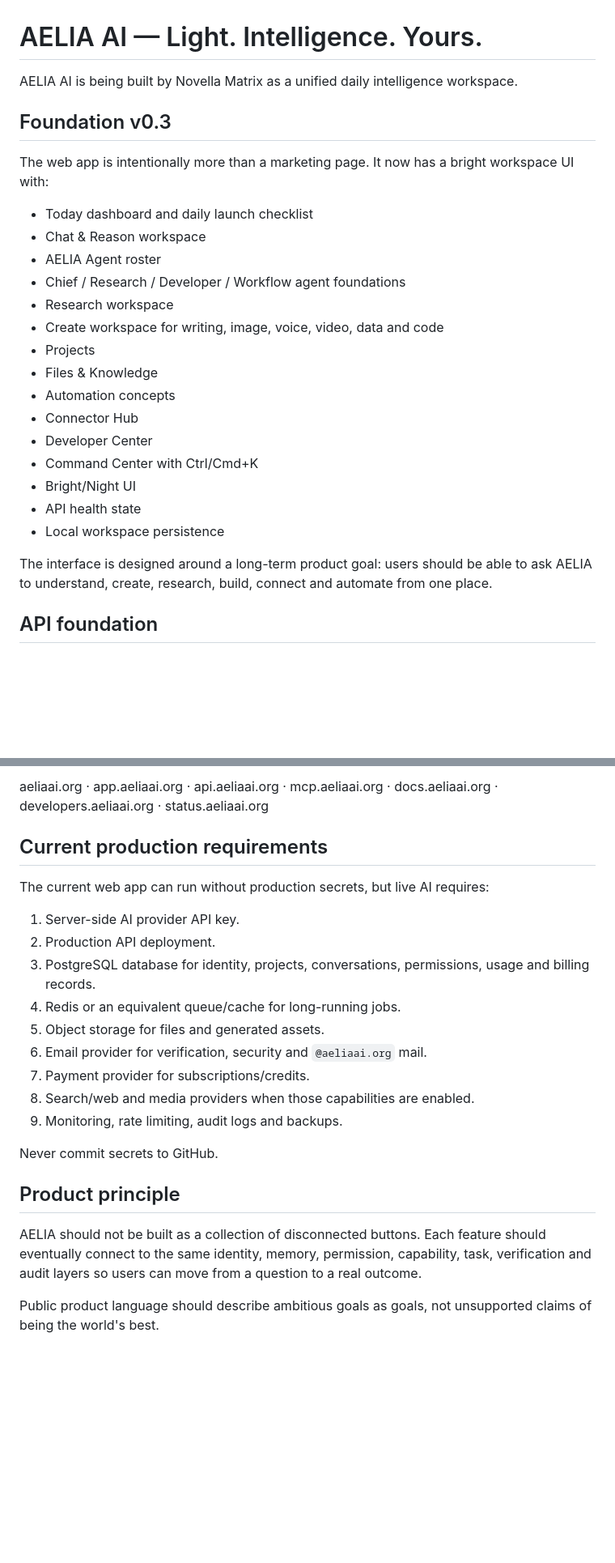
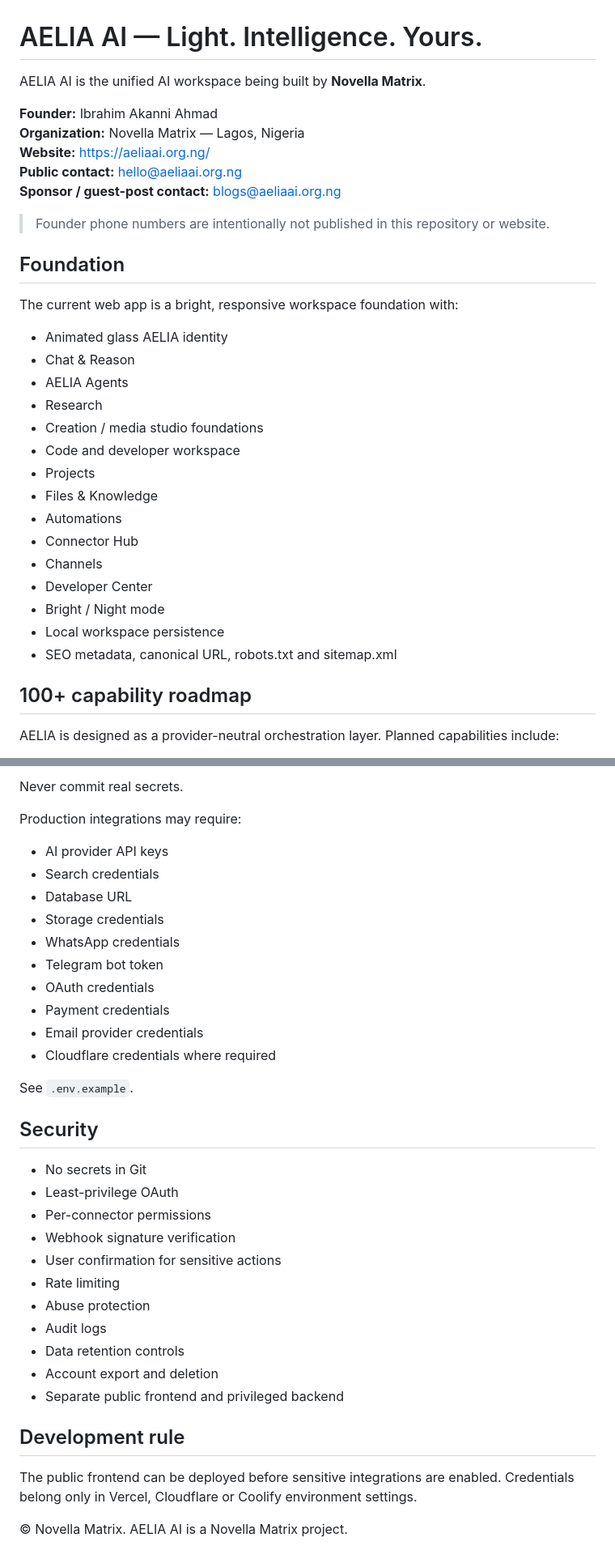
Before and after one commit to Stevebook001/Aelia-Ai, a Markdown page: README.md, 2 parts joined by grey strips. Shown at 81% size. Drawn GitHub-style; blank space fills up the shorter version.

```diff
--- a/README.md
+++ b/README.md
@@ -1,28 +1,36 @@
 # AELIA AI — Light. Intelligence. Yours.
 
-AELIA AI is being built by Novella Matrix as a unified daily intelligence workspace.
+AELIA AI is the unified AI workspace being built by **Novella Matrix**.
 
-## Foundation v0.3
+**Founder:** Ibrahim Akanni Ahmad
+**Organization:** Novella Matrix — Lagos, Nigeria
+**Website:** https://aeliaai.org.ng/
+**Public contact:** hello@aeliaai.org.ng
+**Sponsor / guest-post contact:** blogs@aeliaai.org.ng
 
-The web app is intentionally more than a marketing page. It now has a bright workspace UI with:
+> Founder phone numbers are intentionally not published in this repository or website.
 
-- Today dashboard and daily launch checklist
-- Chat & Reason workspace
-- AELIA Agent roster
-- Chief / Research / Developer / Workflow agent foundations
-- Research workspace
-- Create workspace for writing, image, voice, video, data and code
+## Foundation
+
+The current web app is a bright, responsive workspace foundation with:
+
+- Animated glass AELIA identity
+- Chat & Reason
+- AELIA Agents
+- Research
+- Creation / media studio foundations
+- Code and developer workspace
 - Projects
 - Files & Knowledge
-- Automation concepts
+- Automations
 - Connector Hub
+- Channels
 - Developer Center
-- Command Center with Ctrl/Cmd+K
-- Bright/Night UI
-- API health state
+- Bright / Night mode
 - Local workspace persistence
+- SEO metadata, canonical URL, robots.txt and sitemap.xml
 
-The interface is designed around a long-term product goal: users should be able to ask AELIA to understand, create, research, build, connect and automate from one place.
+## 100+ capability roadmap
 
-## API foundation
+AELIA is designed as a provider-neutral orchestration layer. Planned capabilities include:
 
@@ -67,24 +220,37 @@ Future external connectors can be installed through a permissioned connector mod
 
-aeliaai.org · app.aeliaai.org · api.aeliaai.org · mcp.aeliaai.org · docs.aeliaai.org · developers.aeliaai.org · status.aeliaai.org
+Never commit real secrets.
 
-## Current production requirements
+Production integrations may require:
 
-The current web app can run without production secrets, but live AI requires:
+- AI provider API keys
+- Search credentials
+- Database URL
+- Storage credentials
+- WhatsApp credentials
+- Telegram bot token
+- OAuth credentials
+- Payment credentials
+- Email provider credentials
+- Cloudflare credentials where required
 
-1. Server-side AI provider API key.
-2. Production API deployment.
-3. PostgreSQL database for identity, projects, conversations, permissions, usage and billing records.
-4. Redis or an equivalent queue/cache for long-running jobs.
-5. Object storage for files and generated assets.
-6. Email provider for verification, security and `@aeliaai.org` mail.
-7. Payment provider for subscriptions/credits.
-8. Search/web and media providers when those capabilities are enabled.
-9. Monitoring, rate limiting, audit logs and backups.
+See `.env.example`.
 
-Never commit secrets to GitHub.
+## Security
 
-## Product principle
+- No secrets in Git
+- Least-privilege OAuth
+- Per-connector permissions
+- Webhook signature verification
+- User confirmation for sensitive actions
+- Rate limiting
+- Abuse protection
+- Audit logs
+- Data retention controls
+- Account export and deletion
+- Separate public frontend and privileged backend
 
-AELIA should not be built as a collection of disconnected buttons. Each feature should eventually connect to the same identity, memory, permission, capability, task, verification and audit layers so users can move from a question to a real outcome.
+## Development rule
 
-Public product language should describe ambitious goals as goals, not unsupported claims of being the world's best.
+The public frontend can be deployed before sensitive integrations are enabled. Credentials belong only in Vercel, Cloudflare or Coolify environment settings.
+
+© Novella Matrix. AELIA AI is a Novella Matrix project.
```
Also changed, not shown: other parts of README.md (+168 -23 lines).
